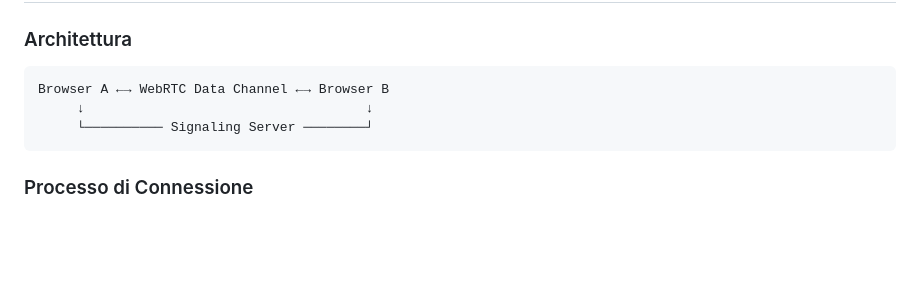
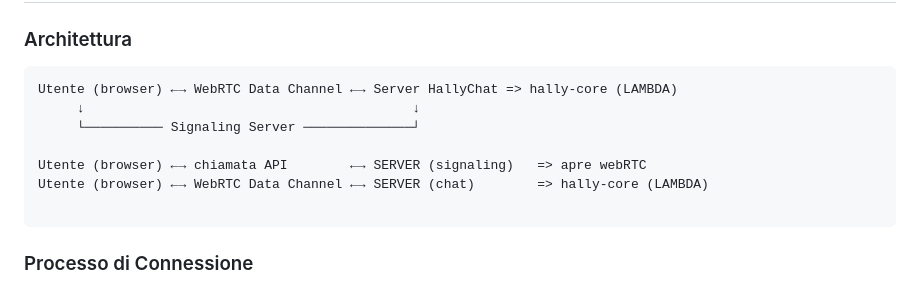
Before and after one commit to davide-laborinto/webchat-demo, a Markdown page: README.md, the part around the change. Drawn GitHub-style; blank space fills up the shorter version.

Commit message:
wip: modificato schema architetturale nelle docs

````diff
--- a/README.md
+++ b/README.md
@@ -54,9 +54,13 @@ Una demo di chat peer-to-peer che utilizza WebRTC per la comunicazione diretta t
 ### Architettura
 
 ```
-Browser A ←→ WebRTC Data Channel ←→ Browser B
-     ↓                                    ↓
-     └────────── Signaling Server ────────┘
+Utente (browser) ←→ WebRTC Data Channel ←→ Server HallyChat => hally-core (LAMBDA)
+     ↓                                          ↓
+     └────────── Signaling Server ──────────────┘
+
+Utente (browser) ←→ chiamata API        ←→ SERVER (signaling)   => apre webRTC
+Utente (browser) ←→ WebRTC Data Channel ←→ SERVER (chat)        => hally-core (LAMBDA)
+
 ```
 
 ### Processo di Connessione
````
